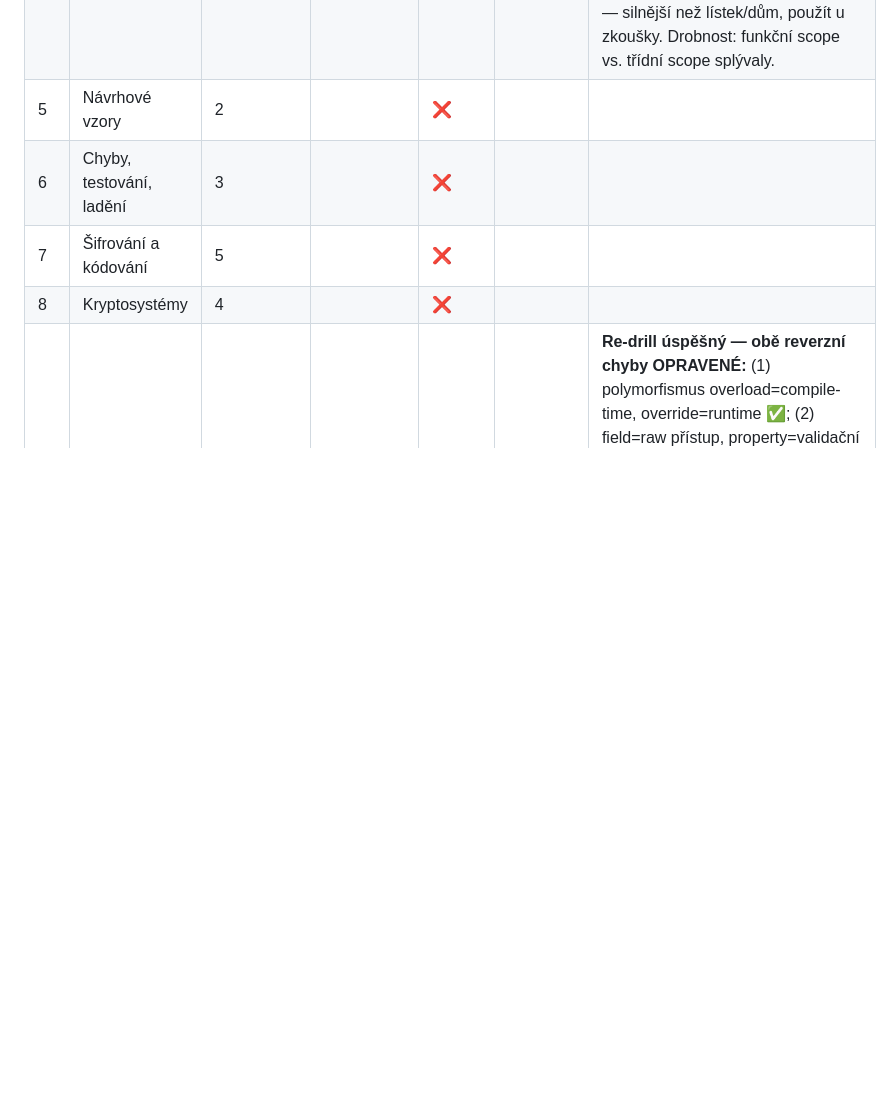
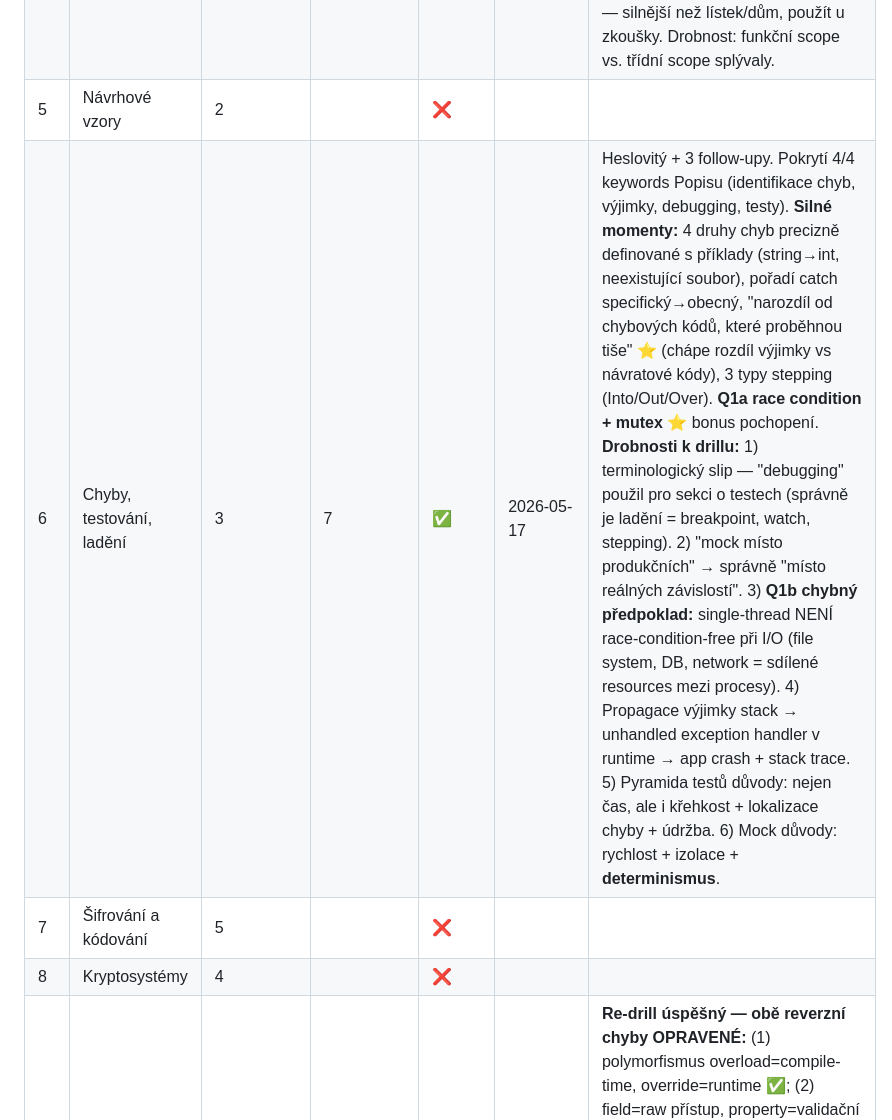
Before and after one commit to JsemHarry7/svatak, a Markdown page: progress.md, the part around the change. Rendered like a GitHub page; blank space fills up the shorter version.

Commit message:
progress: SWI 6 → ✅
Pre 3 → post 7/10. Pokrytí 4/4 keywords. Bonus: race condition + mutex.

Drill: race condition i bez threadingu (sdílené I/O), propagace stack
do unhandled handler, pyramida testů (křehkost + lokalizace + údržba),
mock = rychlost + izolace + determinismus.

Bilance: 27 ✅ / 1 🟡 / 22 ❌ z 50.

Co-Authored-By: Claude Opus 4.7 (1M context) <noreply@anthropic.com>

```diff
--- a/progress.md
+++ b/progress.md
@@ -14,7 +14,7 @@ Sebehodnocení: 1–10 (1 = vidím poprvé, 10 = vysvětlím komukoli)
 | 3 | Reprezentace dat | 4 | 7 | ✅ | 2026-05-13 | Heslovitý + 3 follow-upy. Pokrytí 5/5 bodů Popisu, **silné konverze**: binární↔dec přes součet/odečítání mocnin (`101100₂ = 32+8+4 = 44`), hex↔dec přes binární mezikrok (`0x1A = 00011010 = 16+8+2 = 26`). Bonus: 60-systém kulturní mention, 2038 problem znal. String správně identifikován jako složený + referenční + imutabilní (po opravě — původně řekl základní). **Doplněno: float precision** — binární floating-point IEEE 754 nemůže přesně reprezentovat 0.1 (jako desítková 1/3), proto `0.1+0.2 != 0.3`. Pro peníze `decimal`. **Mantra:** *"float/double pro fyziku, decimal pro peníze"*. NIKDY ne `==` na floaty — `Math.Abs(a-b) < epsilon`. |
 | 4 | Datové typy, proměnné | 5 | 8 | ✅ | 2026-05-09 (re-drill) | Re-drill heslovitý formát zavřel všech 7 bodů Popisu solidně. Imutabilita s string+GC příkladem ✅, lístek/dům aplikovaný ✅, všechny 3 druhy přetypování s C# příklady ✅. **Vlastní rozšíření metafory:** "smart home, dva přístupy, b zapne topení → a vidí" — silnější než lístek/dům, použít u zkoušky. Drobnost: funkční scope vs. třídní scope splývaly. |
 | 5 | Návrhové vzory | 2 |  | ❌ |  |  |
-| 6 | Chyby, testování, ladění | 3 |  | ❌ |  |  |
+| 6 | Chyby, testování, ladění | 3 | 7 | ✅ | 2026-05-17 | Heslovitý + 3 follow-upy. Pokrytí 4/4 keywords Popisu (identifikace chyb, výjimky, debugging, testy). **Silné momenty:** 4 druhy chyb precizně definované s příklady (string→int, neexistující soubor), pořadí catch specifický→obecný, "narozdíl od chybových kódů, které proběhnou tiše" ⭐ (chápe rozdíl výjimky vs návratové kódy), 3 typy stepping (Into/Out/Over). **Q1a race condition + mutex** ⭐ bonus pochopení. **Drobnosti k drillu:** 1) terminologický slip — "debugging" použil pro sekci o testech (správně je ladění = breakpoint, watch, stepping). 2) "mock místo produkčních" → správně "místo reálných závislostí". 3) **Q1b chybný předpoklad:** single-thread NENÍ race-condition-free při I/O (file system, DB, network = sdílené resources mezi procesy). 4) Propagace výjimky stack → unhandled exception handler v runtime → app crash + stack trace. 5) Pyramida testů důvody: nejen čas, ale i křehkost + lokalizace chyby + údržba. 6) Mock důvody: rychlost + izolace + **determinismus**. |
 | 7 | Šifrování a kódování | 5 |  | ❌ |  |  |
 | 8 | Kryptosystémy | 4 |  | ❌ |  |  |
 | 9 | OOP | 5 | 8 | ✅ | 2026-05-15 (re-drill) | **Re-drill úspěšný — obě reverzní chyby OPRAVENÉ:** (1) polymorfismus overload=compile-time, override=runtime ✅; (2) field=raw přístup, property=validační logika ✅. Pokrytí 9/11 keywords Popisu. **Mantra "abstrakce CO JE × interface CO DĚLÁ"** zachována od minula. **4 pilíře explicitně** (polymorfismus, enkapsulace, dědičnost, abstrakce) + komentář "3 nebo 4". **Abstraktní třída zakazuje instanciaci** ⭐. Q1a (konkrétní metody v abstract = DRY/template) ✅. Q1b (multiple: 1 abstract class, N interfaces) ✅. Q2a `base(...)` ✅ princip, ale **drill notační rozdíl: `base(args)` = ctor initializer × `base.Method(args)` = override body**. Q2b sealed ⭐ bonus moment: "compiler může lépe optimalizovat" (JIT inlining). **K doplnění:** konkrétní příklady generik (`List<T>`, `Dictionary<K,V>`), type safety vs Object boxing, `Math.Sqrt` (velké S v C#), interface s default metodami od C# 8+. Gatekeeper Block E **odemčen**. |
```
